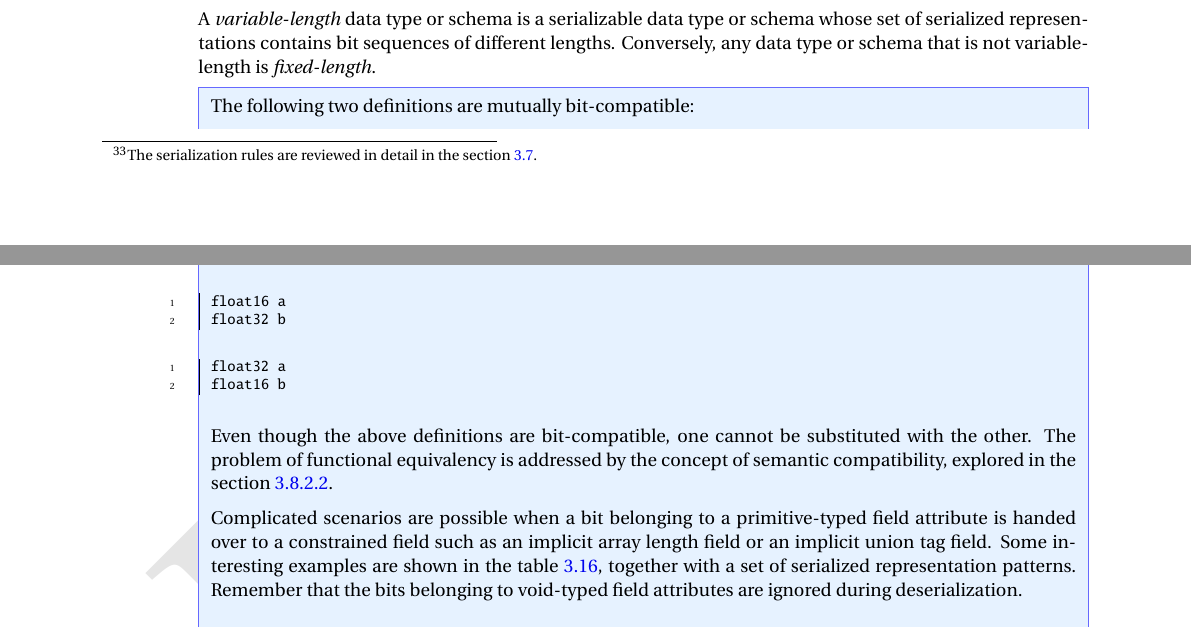
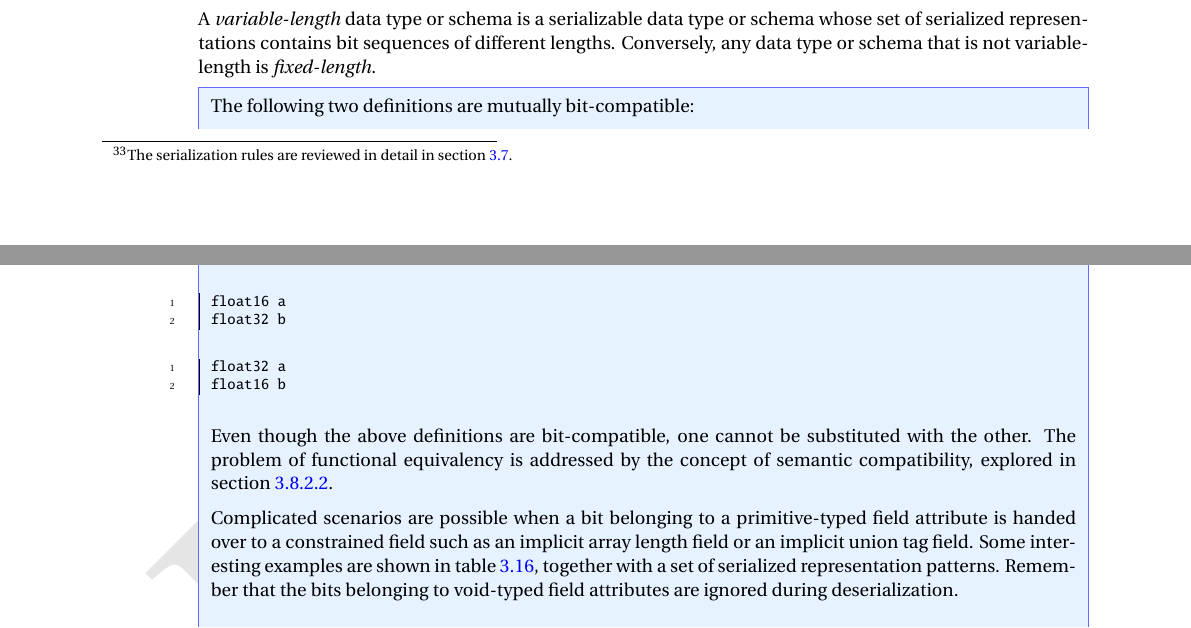
Before and after one commit to OpenCyphal/specification, a LaTeX thesis (specification/UAVCAN_Specification.tex, which reads specification/dsdl/versioning.tex): two parts of pages 32 and 33 of 78, joined at a grey line, cut so that both start at the same text. Compiled offline with pdfLaTeX; a LaTeX package or settings file that is missing is left out.

Commit message:
Minor editorial updates to versioning.tex

```diff
--- a/specification/dsdl/versioning.tex
+++ b/specification/dsdl/versioning.tex
@@ -12,7 +12,7 @@ data type definitions while ensuring backward compatibility and functional safet
 
 A data type or schema $A$ is bit-compatible with a data type or schema $B$ if and only if
 the set of serialized representations\footnote{The serialization rules are reviewed
-in detail in the section \ref{sec:dsdl_data_serialization}.}
+in detail in section \ref{sec:dsdl_data_serialization}.}
 of $A$ is a superset of the set of serialized representations of $B$.
 
 $A$ and $B$ are said to be \emph{mutually bit-compatible} if
@@ -82,11 +82,11 @@ Conversely, any data type or schema that is not variable-length is \emph{fixed-l
 
     Even though the above definitions are bit-compatible, one cannot be substituted with the other.
     The problem of functional equivalency is addressed by the concept of semantic compatibility,
-    explored in the section \ref{sec:dsdl_semantic_compatibility}.
+    explored in section \ref{sec:dsdl_semantic_compatibility}.
 
     Complicated scenarios are possible when a bit belonging to a primitive-typed field attribute
     is handed over to a constrained field such as an implicit array length field or an implicit union tag field.
-    Some interesting examples are shown in the table \ref{table:dsdl_many_compat},
+    Some interesting examples are shown in table \ref{table:dsdl_many_compat},
     together with a set of serialized representation patterns.
     Remember that the bits belonging to void-typed field attributes are ignored during deserialization.
 
```
Also changed, not shown: specification/dsdl/versioning.tex (8 more changed lines).
